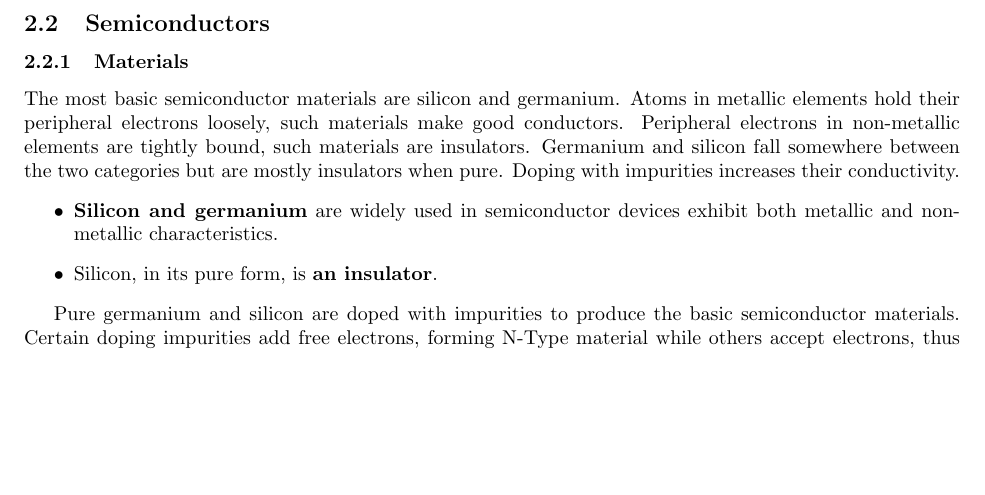
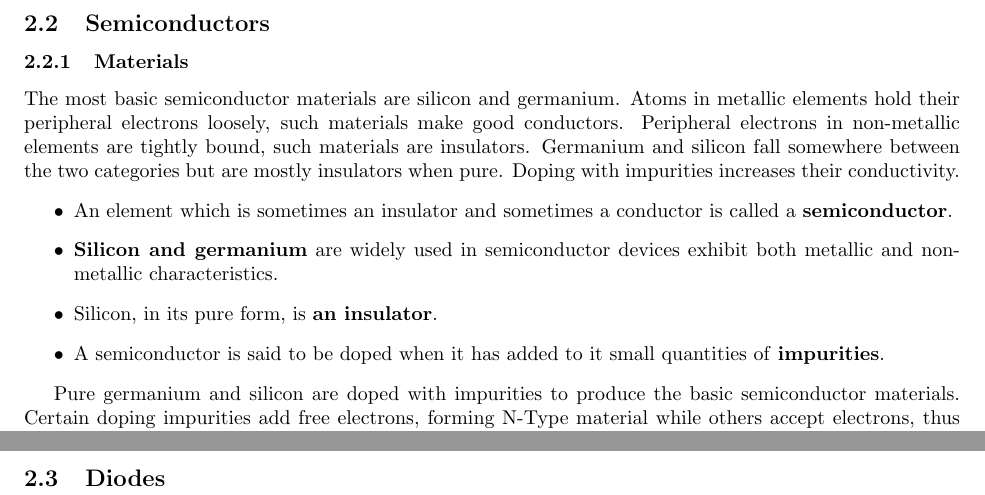
Before and after one commit to Green-Avocado/CA-ham-radio-advanced-guide, a LaTeX document (src/main.tex): part of page 9 of 15 before the commit and two parts of pages 9 and 10 of 16 after it, the two joined at a grey line, cut so that both start at the same text, the shorter picture padded with empty space. Compiled offline with pdfLaTeX.

Commit message:
Finished semiconductor materials, added Diodes subsection

```diff
--- a/src/main.tex
+++ b/src/main.tex
@@ -269,8 +271,10 @@
         Germanium and silicon fall somewhere between the two categories but are mostly insulators when pure.
         Doping with impurities increases their conductivity.
         \begin{itemize}
+            \item An element which is sometimes an insulator and sometimes a conductor is called a \textbf{semiconductor}.
             \item \textbf{Silicon and germanium} are widely used in semiconductor devices exhibit both metallic and non-metallic characteristics.
             \item Silicon, in its pure form, is \textbf{an insulator}.
+            \item A semiconductor is said to be doped when it has added to it small quantities of \textbf{impurities}.
         \end{itemize}
 
         Pure germanium and silicon are doped with impurities to produce the basic semiconductor materials.
@@ -286,6 +290,10 @@
         \begin{itemize}
             \item \textbf{At microwave frequencies}, gallium-arsenide used as a semiconductor material in preference to germanium or silicon.
         \end{itemize}
+
+        \newpage
+
+        \subsection{Diodes}
 
         \newpage
 
```
Also changed, not shown: src/main.pdf, src/main.tex (2 more changed lines).
